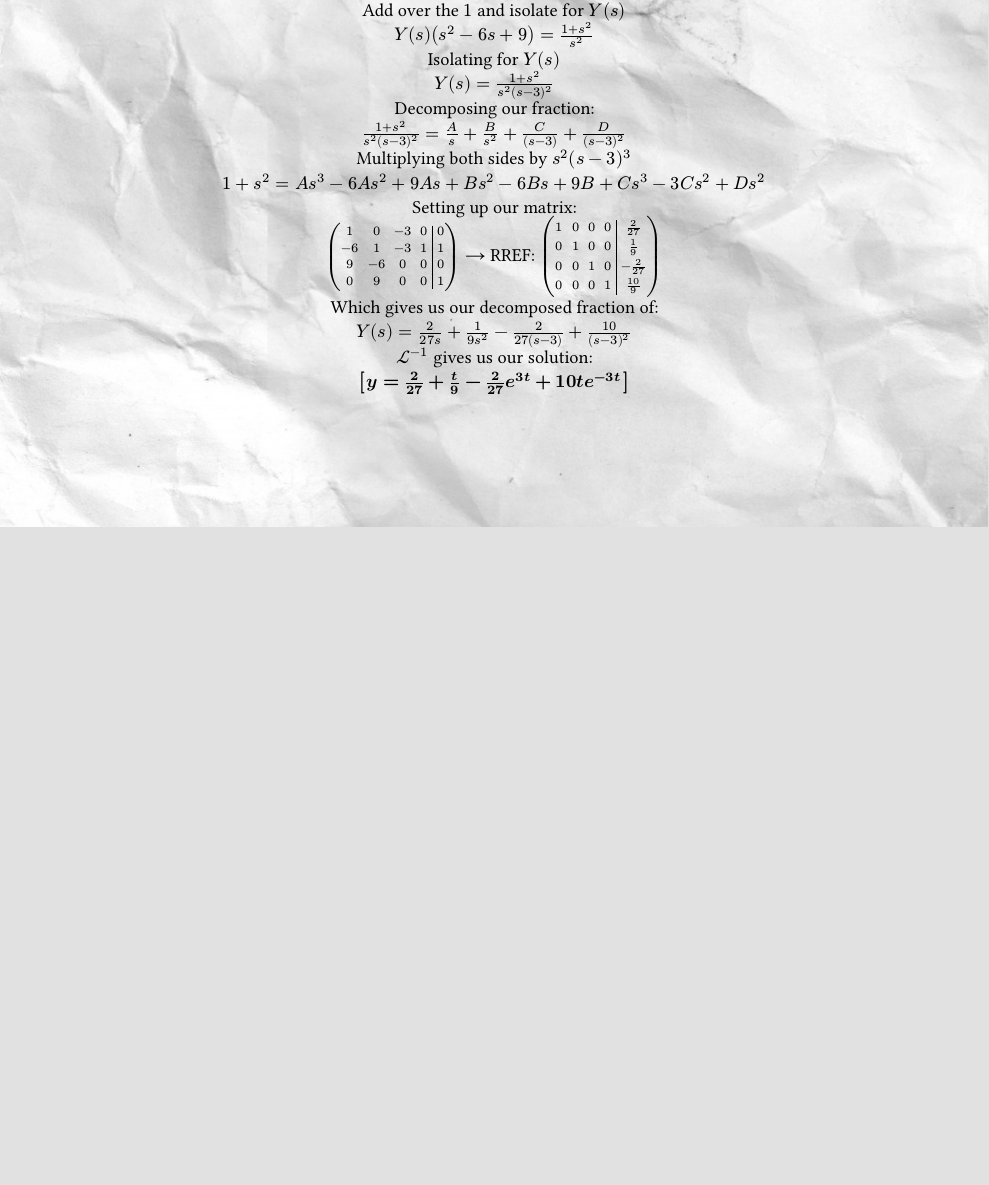
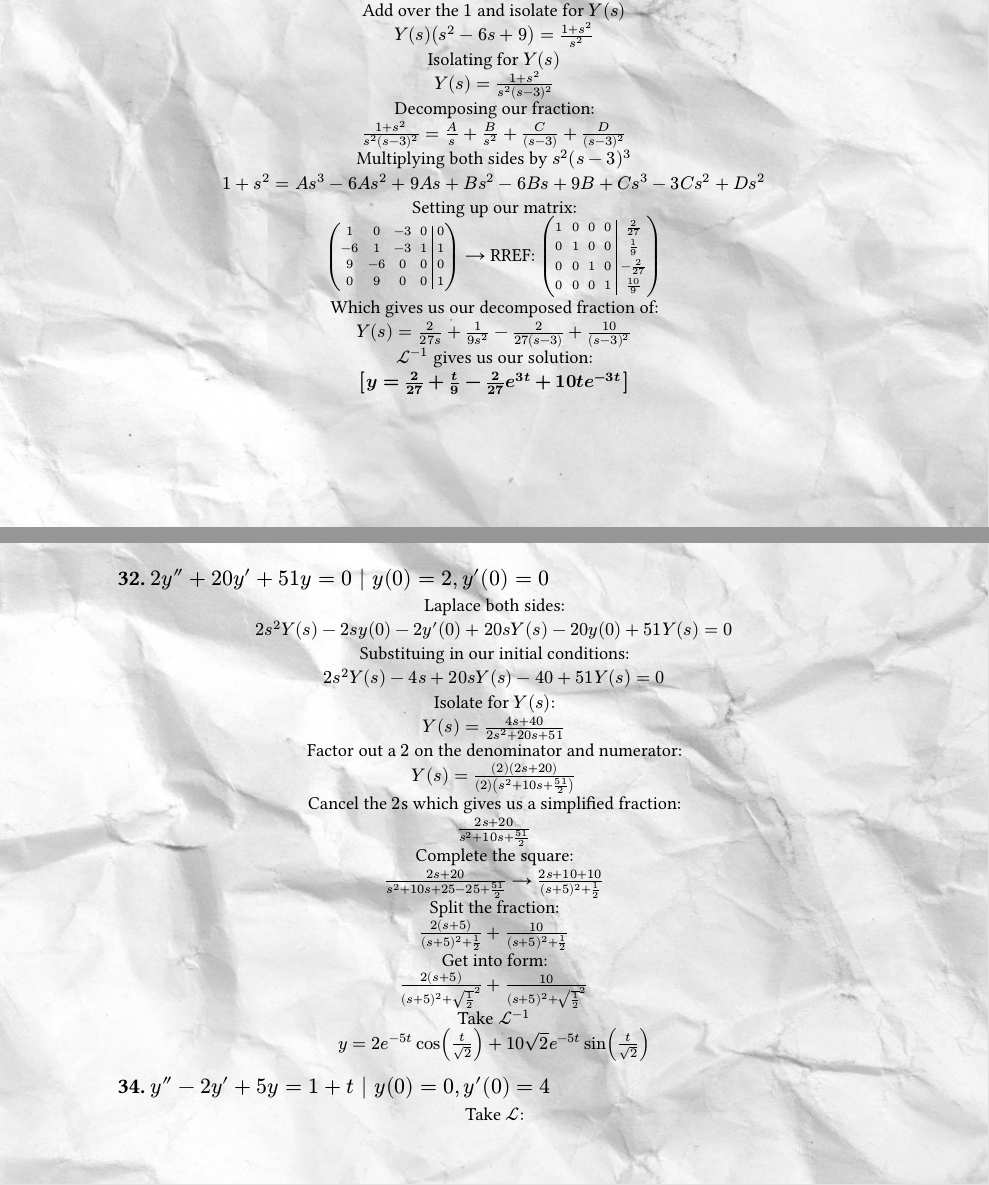
Before and after one commit to Athanasius-7/DE-HW, a Typst document (DE-731.typ): part of page 3 of 3 before the commit and two parts of pages 3 and 4 of 4 after it, the two joined at a grey line, cut so that both start at the same text, the shorter picture padded with empty space. The pictures show the PDF file DE-731.pdf that the author committed with the source.

Commit message:
started problem 34

```diff
--- a/DE-731.typ
+++ b/DE-731.typ
@@ -154,3 +154,30 @@ Which gives us our decomposed fraction of: \
 $Y(s) = frac(2, 27s) + frac(1, 9s^2) - frac(2, 27(s-3)) + frac(10, (s-3)^2)$ \
 $cal(L)^(-1)$ gives us our solution: \
 *$[y = frac(2,27) + frac(t, 9) - frac(2,27)e^(3t) + 10t e^(-3t)]$*
+#set align(left)
+== 32. $2y'' + 20y' + 51y = 0 | y(0) = 2, y'(0) = 0$
+#set align(center)
+Laplace both sides: \
+$2s^2 Y(s) - 2s y(0) - 2y'(0) + 20s Y(s) - 20y(0) + 51Y(s) = 0$ \
+Substituing in our initial conditions: \
+$2s^2 Y(s) - 4s + 20s Y(s) - 40 + 51 Y(s) = 0$ \
+Isolate for $Y(s)$: \
+$Y(s) = frac(4s + 40, 2s^2+20s+51)$ \
+Factor out a $2$ on the denominator and numerator: \
+$Y(s) = frac((2)(2s + 20), (2)(s^2+10s+frac(51,2)))$ \
+Cancel the $2$s which gives us a simplified fraction: \
+$frac(2s+20, s^2 + 10s + frac(51,2))$ \
+Complete the square: \
+$frac(2s+20, s^2 + 10s + 25 - 25 + frac(51,2))#tag[(arrow)]$
+#sym.arrow
+$frac(2s+10+10,(s+5)^2 + frac(1,2))$ \
+Split the fraction: \
+$frac(2(s+5),(s+5)^2 + frac(1,2)) + frac(10,(s+5)^2 + frac(1,2))$ \
+Get into form: \
+$frac(2(s+5),(s+5)^2 + sqrt(frac(1,2))^2) + frac(10,(s+5)^2 + sqrt(frac(1,2))^2)$ \
+Take $cal(L)^(-1)$ \
+$y = 2e^(-5t)cos(frac(t,sqrt(2))) + 10sqrt(2)e^(-5t)sin(frac(t, sqrt(2)))$
+#set align(left)
+== 34. $y''-2y'+5y=1+t | y(0) = 0, y'(0) = 4$
+#set align(center)
+Take $cal(L)$: \
```
Also changed, not shown: DE-731.pdf.
